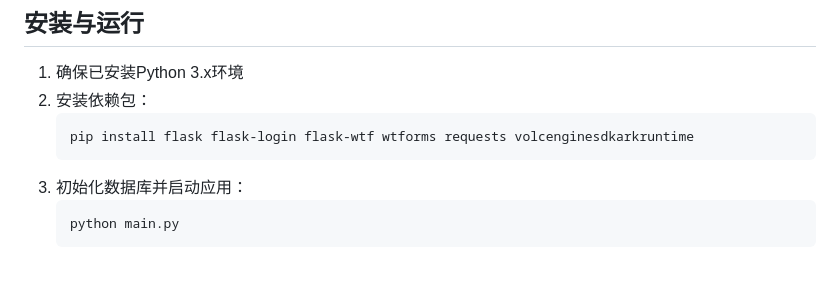
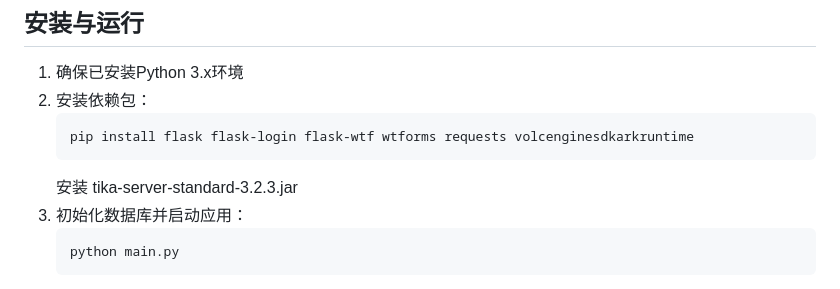
Before and after one commit to iamfromchangsha/StudyNest, a Markdown page: README.md, the part around the change. Rendered like a GitHub page.

````diff
--- a/README.md
+++ b/README.md
@@ -69,6 +69,7 @@
    ```bash
    pip install flask flask-login flask-wtf wtforms requests volcenginesdkarkruntime
    ```
+   安装 tika-server-standard-3.2.3.jar
 3. 初始化数据库并启动应用：
    ```bash
    python main.py
````
